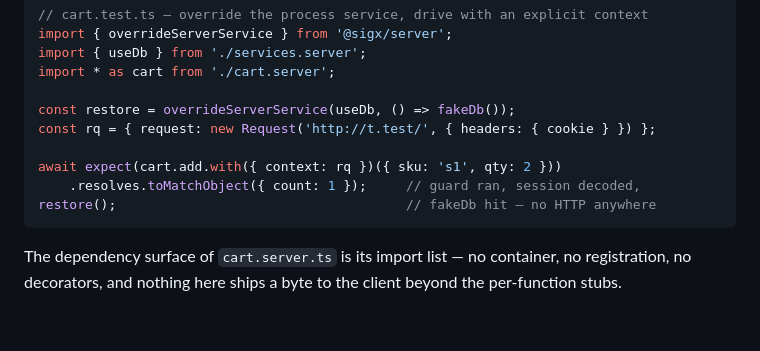
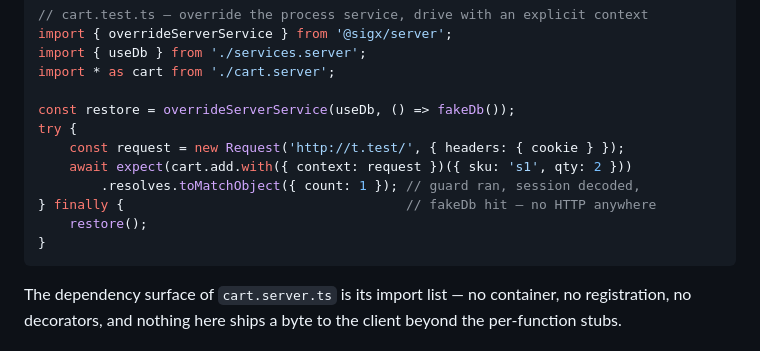
Before and after one commit to signalxjs/core, a Markdown page: docs/rfc-server.md, the part around the change. Drawn GitHub-style; blank space fills up the shorter version.

Commit message:
docs(rfc-server): §2.3 test example — try/finally restore, context takes the Request directly

````diff
--- a/docs/rfc-server.md
+++ b/docs/rfc-server.md
@@ -652,11 +652,13 @@ import { useDb } from './services.server';
 import * as cart from './cart.server';
 
 const restore = overrideServerService(useDb, () => fakeDb());
-const rq = { request: new Request('http://t.test/', { headers: { cookie } }) };
-
-await expect(cart.add.with({ context: rq })({ sku: 's1', qty: 2 }))
-    .resolves.toMatchObject({ count: 1 });     // guard ran, session decoded,
-restore();                                     // fakeDb hit — no HTTP anywhere
+try {
+    const request = new Request('http://t.test/', { headers: { cookie } });
+    await expect(cart.add.with({ context: request })({ sku: 's1', qty: 2 }))
+        .resolves.toMatchObject({ count: 1 }); // guard ran, session decoded,
+} finally {                                    // fakeDb hit — no HTTP anywhere
+    restore();
+}
 ```
 
 The dependency surface of `cart.server.ts` is its import list — no
````
